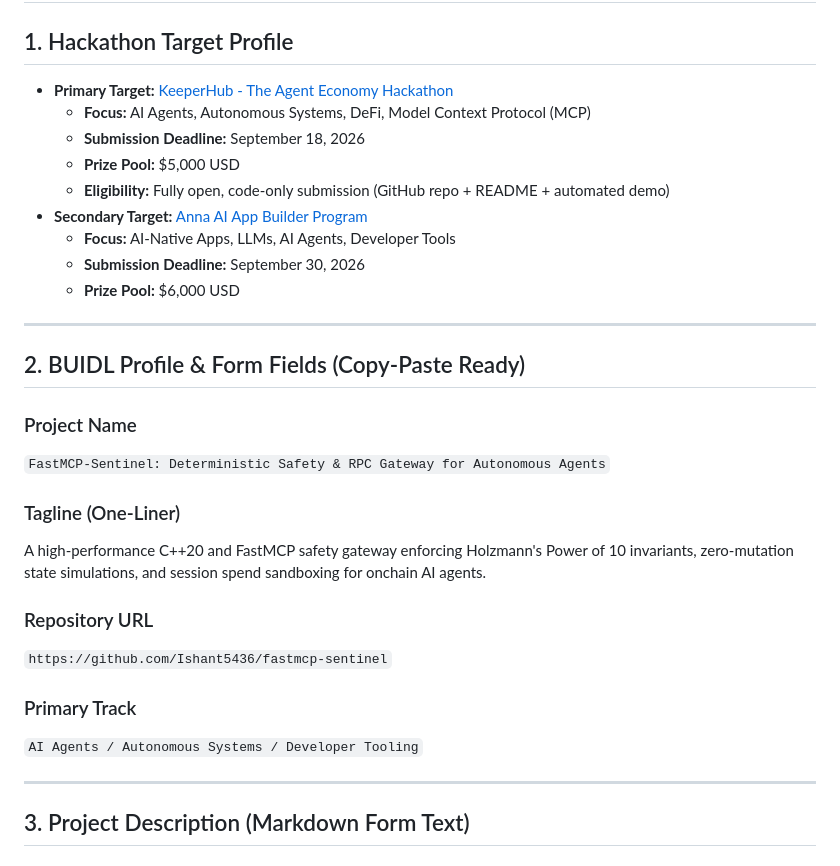
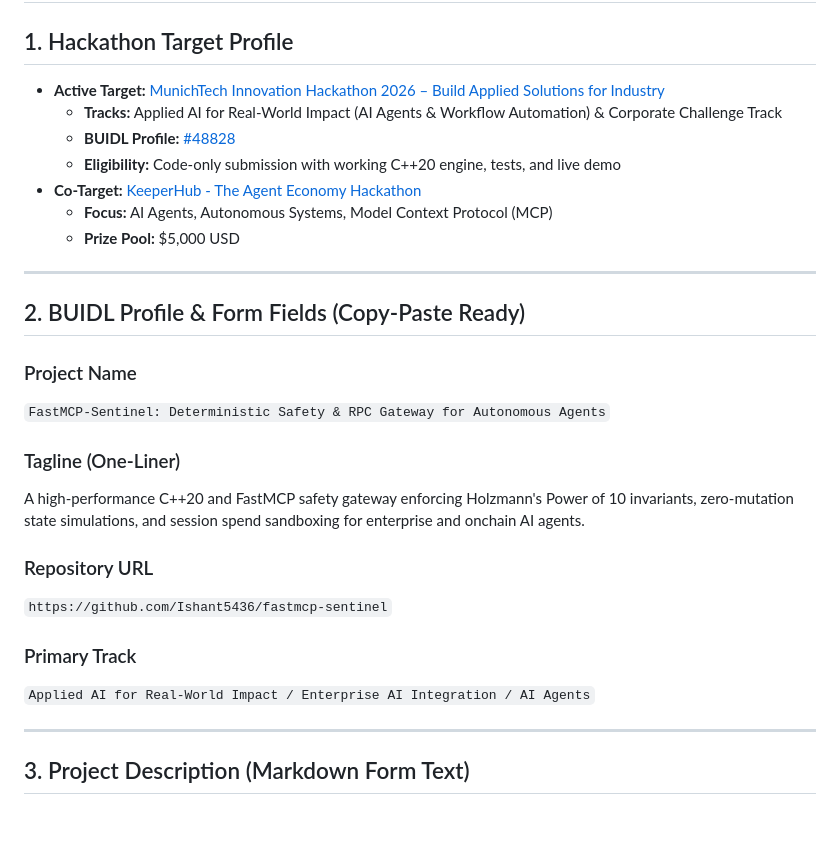
Before and after one commit to Ishant5436/fastmcp-sentinel, a Markdown page: SUBMISSION_DORAHACKS.md, the part around the change. GitHub-like rendering; blank space fills up the shorter version.

```diff
--- a/SUBMISSION_DORAHACKS.md
+++ b/SUBMISSION_DORAHACKS.md
@@ -1,15 +1,13 @@
 # DoraHacks Submission Dossier: FastMCP-Sentinel
 
 ## 1. Hackathon Target Profile
-* **Primary Target:** [KeeperHub - The Agent Economy Hackathon](https://dorahacks.io/hackathon)
-  * **Focus:** AI Agents, Autonomous Systems, DeFi, Model Context Protocol (MCP)
-  * **Submission Deadline:** September 18, 2026
+* **Active Target:** [MunichTech Innovation Hackathon 2026 – Build Applied Solutions for Industry](https://dorahacks.io/hackathon/2019/tracks)
+  * **Tracks:** Applied AI for Real-World Impact (AI Agents & Workflow Automation) & Corporate Challenge Track
+  * **BUIDL Profile:** [#48828](https://dorahacks.io/buidl/48828)
+  * **Eligibility:** Code-only submission with working C++20 engine, tests, and live demo
+* **Co-Target:** [KeeperHub - The Agent Economy Hackathon](https://dorahacks.io/hackathon)
+  * **Focus:** AI Agents, Autonomous Systems, Model Context Protocol (MCP)
   * **Prize Pool:** $5,000 USD
-  * **Eligibility:** Fully open, code-only submission (GitHub repo + README + automated demo)
-* **Secondary Target:** [Anna AI App Builder Program](https://dorahacks.io/hackathon)
-  * **Focus:** AI-Native Apps, LLMs, AI Agents, Developer Tools
-  * **Submission Deadline:** September 30, 2026
-  * **Prize Pool:** $6,000 USD
 
 ---
 
@@ -19,13 +17,13 @@
 `FastMCP-Sentinel: Deterministic Safety & RPC Gateway for Autonomous Agents`
 
 ### Tagline (One-Liner)
-A high-performance C++20 and FastMCP safety gateway enforcing Holzmann's Power of 10 invariants, zero-mutation state simulations, and session spend sandboxing for onchain AI agents.
+A high-performance C++20 and FastMCP safety gateway enforcing Holzmann's Power of 10 invariants, zero-mutation state simulations, and session spend sandboxing for enterprise and onchain AI agents.
 
 ### Repository URL
 `https://github.com/Ishant5436/fastmcp-sentinel`
 
 ### Primary Track
-`AI Agents / Autonomous Systems / Developer Tooling`
+`Applied AI for Real-World Impact / Enterprise AI Integration / AI Agents`
 
 ---
 
```
Also changed, not shown: README.md (+20 -16 lines).
